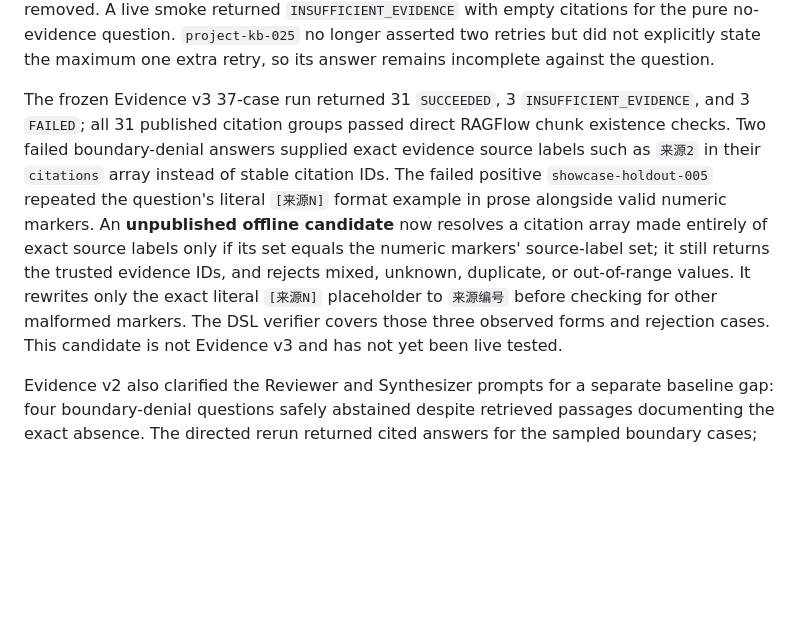
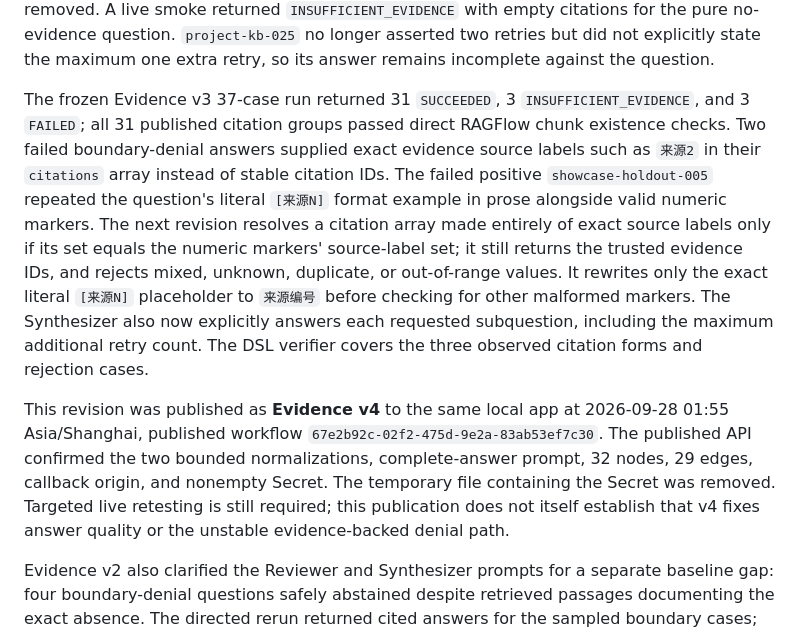
Before and after one commit to Zwymemory/deepresearch, a Markdown page: integrations/dify/CITATION_RENUMBERING_CANDIDATE_2026-09-28.md, the part around the change. Drawn GitHub-style; blank space fills up the shorter version.

```diff
--- a/integrations/dify/CITATION_RENUMBERING_CANDIDATE_2026-09-28.md
+++ b/integrations/dify/CITATION_RENUMBERING_CANDIDATE_2026-09-28.md
@@ -14,6 +14,8 @@ The Evidence v2 directed rerun returned `SUCCEEDED` for 11/11 sampled cases, wit
 
 The generated DSL now instructs Reviewer and Synthesizer to distinguish total attempts from extra retries. Its plan validator maps an explicit empty task list to `INSUFFICIENT_EVIDENCE` with empty answer and citations, while malformed, unauthorized, and over-budget plans still fail closed. The offline verifier exercises the empty-plan branch. These changes were published to the same app as **Evidence v3** on 2026-09-28 at 01:35 Asia/Shanghai, published workflow `4610f88e-8455-4cb4-ad9e-a6fe0db448d8`. The published API confirmed 32 nodes, 29 edges, both attempt-count prompts, the empty-plan branch, the callback origin, and a nonempty Secret variable. The temporary import file containing the Secret was removed. A live smoke returned `INSUFFICIENT_EVIDENCE` with empty citations for the pure no-evidence question. `project-kb-025` no longer asserted two retries but did not explicitly state the maximum one extra retry, so its answer remains incomplete against the question.
 
-The frozen Evidence v3 37-case run returned 31 `SUCCEEDED`, 3 `INSUFFICIENT_EVIDENCE`, and 3 `FAILED`; all 31 published citation groups passed direct RAGFlow chunk existence checks. Two failed boundary-denial answers supplied exact evidence source labels such as `来源2` in their `citations` array instead of stable citation IDs. The failed positive `showcase-holdout-005` repeated the question's literal `[来源N]` format example in prose alongside valid numeric markers. An **unpublished offline candidate** now resolves a citation array made entirely of exact source labels only if its set equals the numeric markers' source-label set; it still returns the trusted evidence IDs, and rejects mixed, unknown, duplicate, or out-of-range values. It rewrites only the exact literal `[来源N]` placeholder to `来源编号` before checking for other malformed markers. The DSL verifier covers those three observed forms and rejection cases. This candidate is not Evidence v3 and has not yet been live tested.
+The frozen Evidence v3 37-case run returned 31 `SUCCEEDED`, 3 `INSUFFICIENT_EVIDENCE`, and 3 `FAILED`; all 31 published citation groups passed direct RAGFlow chunk existence checks. Two failed boundary-denial answers supplied exact evidence source labels such as `来源2` in their `citations` array instead of stable citation IDs. The failed positive `showcase-holdout-005` repeated the question's literal `[来源N]` format example in prose alongside valid numeric markers. The next revision resolves a citation array made entirely of exact source labels only if its set equals the numeric markers' source-label set; it still returns the trusted evidence IDs, and rejects mixed, unknown, duplicate, or out-of-range values. It rewrites only the exact literal `[来源N]` placeholder to `来源编号` before checking for other malformed markers. The Synthesizer also now explicitly answers each requested subquestion, including the maximum additional retry count. The DSL verifier covers the three observed citation forms and rejection cases.
+
+This revision was published as **Evidence v4** to the same local app at 2026-09-28 01:55 Asia/Shanghai, published workflow `67e2b92c-02f2-475d-9e2a-83ab53ef7c30`. The published API confirmed the two bounded normalizations, complete-answer prompt, 32 nodes, 29 edges, callback origin, and nonempty Secret. The temporary file containing the Secret was removed. Targeted live retesting is still required; this publication does not itself establish that v4 fixes answer quality or the unstable evidence-backed denial path.
 
 Evidence v2 also clarified the Reviewer and Synthesizer prompts for a separate baseline gap: four boundary-denial questions safely abstained despite retrieved passages documenting the exact absence. The directed rerun returned cited answers for the sampled boundary cases; those negative claims still require source-text review before they count as factually correct.
```
Also changed, not shown: integrations/dify/README.md (+1 -1 lines).
